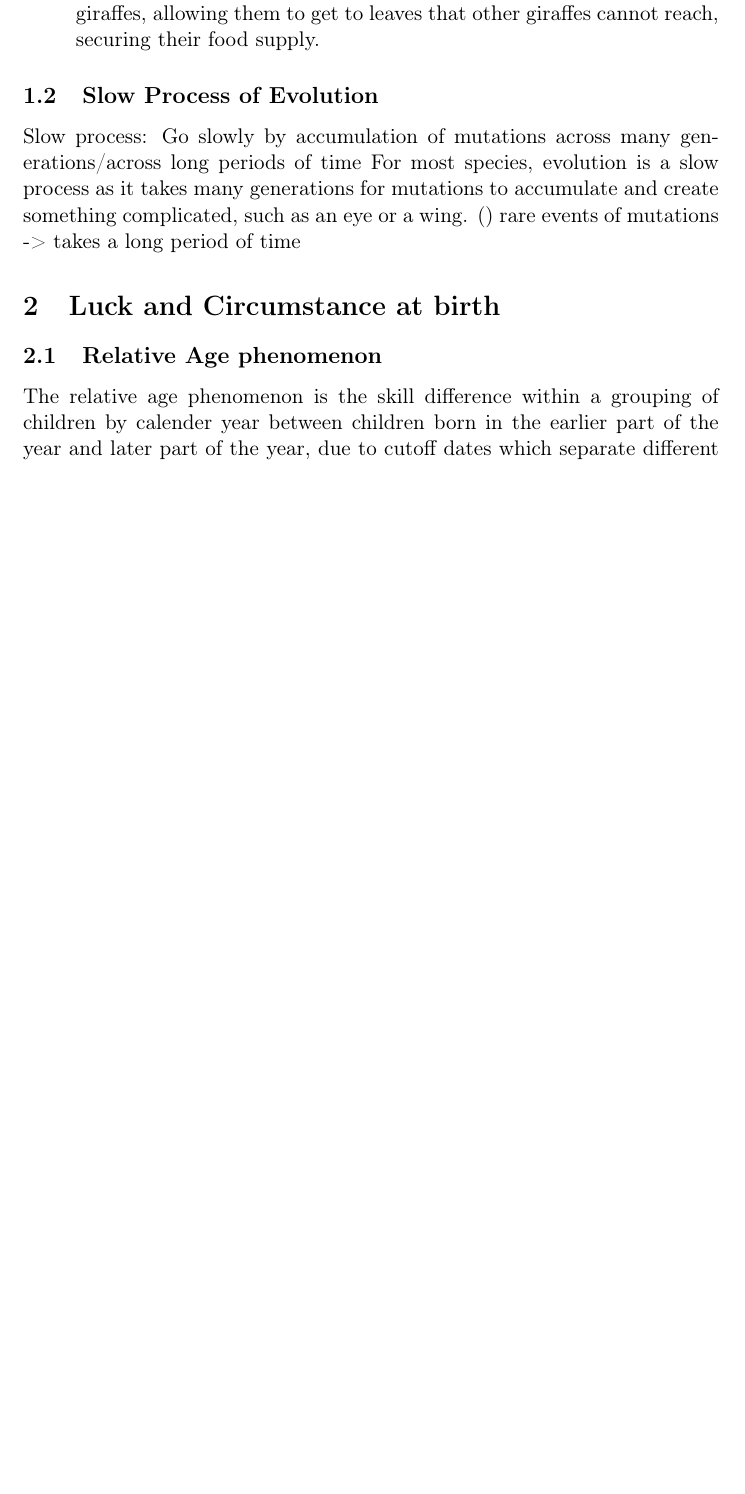
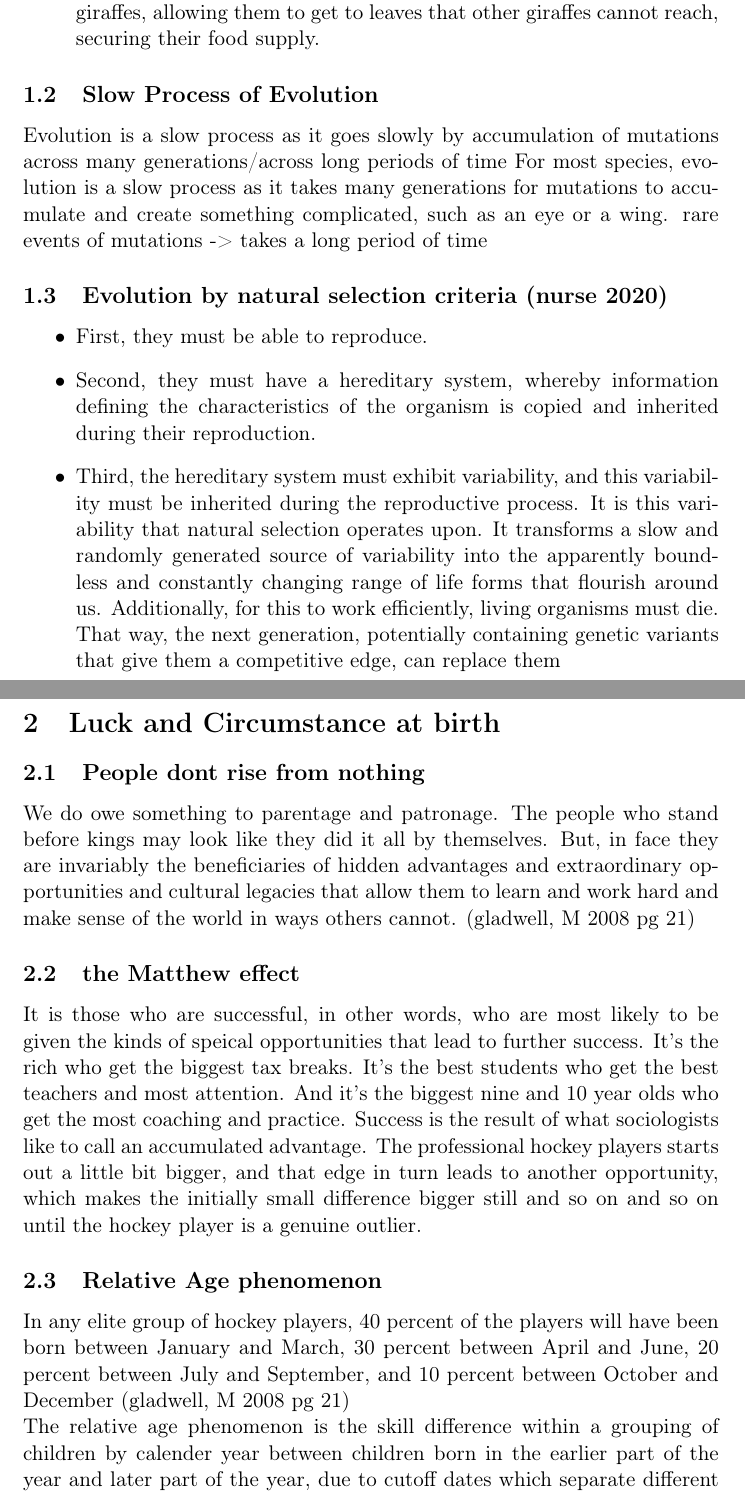
Before and after one commit to SynapseProgramming/Luck, a LaTeX document (luck.tex): part of page 2 of 9 before the commit and two parts of pages 2 and 3 of 10 after it, the two joined at a grey line, cut so that both start at the same text, the shorter picture padded with empty space. Compiled offline with pdfLaTeX.

Commit message:
update chapter 2

```diff
--- a/luck.tex
+++ b/luck.tex
@@ -71,11 +71,39 @@ Similarly for sexual and natural selection.
        }
 \end{enumerate}
 \subsection{Slow Process of Evolution}
-Slow process: Go slowly by accumulation of mutations across many generations/across long periods of time
-For most species, evolution is a slow process as it takes many generations for mutations to accumulate and create something complicated, such as an eye or a wing. () rare events of mutations -> takes a long period of time
+Evolution is a slow process as it goes slowly by accumulation of mutations across many generations/across long periods of time
+For most species, evolution is a slow process as it takes many generations for mutations to accumulate and create something complicated, such as an eye or a wing.  rare events of mutations -> takes a long period of time
+\subsection{Evolution by natural selection criteria (nurse 2020)}
+\begin{itemize}
+ \item {
+       First, they must be able to reproduce.
+       }
+ \item {
+       Second, they must have a hereditary system, whereby information defining the
+       characteristics of the organism is copied and inherited during their reproduction.
+       }
+       \item{
+                   Third, the hereditary system must exhibit variability, and this variability must be
+                   inherited during the reproductive process. It is this variability that natural selection
+                   operates upon. It transforms a slow and randomly generated source of variability into the
+                   apparently boundless and constantly changing range of life forms that flourish around us.
+                   Additionally, for this to work efficiently, living organisms must die. That way, the next
+                   generation, potentially containing genetic variants that give them a competitive edge, can
+                   replace them
+
+
+             }
+\end{itemize}
+
 \section{Luck and Circumstance at birth}
+\subsection{People dont rise from nothing}
+We do owe something to parentage and patronage. The people who stand before kings may look like they did it all by themselves. But, in face they are invariably the beneficiaries of hidden advantages and extraordinary opportunities and cultural legacies that allow them to learn and work hard and make sense of the world in ways others cannot. (gladwell, M 2008 pg 21)
+\subsection{the Matthew effect}
+It is those who are successful, in other words, who are most likely to be given the kinds of speical opportunities that lead to further success. It's the rich who get the biggest tax breaks. It's the best students who get the best teachers and most attention. And it's the biggest nine and 10 year olds who get the most coaching and practice. Success is the result of what sociologists like to call an accumulated advantage. The professional hockey players starts out a little bit bigger, and that edge in turn leads to another opportunity, which makes the initially small difference bigger still and so on and so on until the hockey player is a genuine outlier.
+
 \subsection{Relative Age phenomenon}
-The relative age phenomenon is the skill difference within a grouping of children by calender year between children born in the earlier part of the year and later part of the year, due to cutoff dates which separate different ages
+In any elite group of hockey players, 40 percent of the players will have been born between January and March, 30 percent between April and June, 20 percent between July and September, and 10 percent between October and December (gladwell, M 2008 pg 21)
+\\The relative age phenomenon is the skill difference within a grouping of children by calender year between children born in the earlier part of the year and later part of the year, due to cutoff dates which separate different ages
 At a young age, a difference in say, 10 months, could make a huge difference in physical maturity (Hockey league, outliers p21; about education, outliers p30\&31)
 Soln: Outliers p 35? Separate leagues (two leagues for same calender year, one first half one second half); for schools, breaking them down by month of birth (outliser, p36)
 Singapore parallels: Gifted Ed test
```
Also changed, not shown: luck.pdf, 6 other files.
